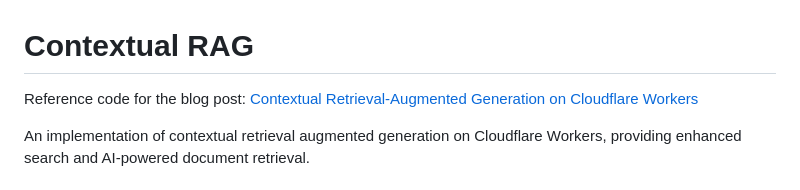
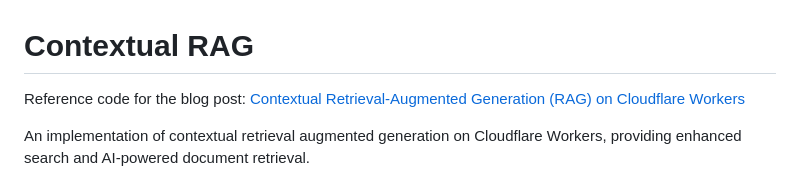
Before and after one commit to boristane/cloudflare-dev-101, a Markdown page: contextual-rag/README.md, the part around the change. Rendered like a GitHub page.

Commit message:
fix blog title

```diff
--- a/contextual-rag/README.md
+++ b/contextual-rag/README.md
@@ -1,6 +1,6 @@
 # Contextual RAG
 
-Reference code for the blog post: [Contextual Retrieval-Augmented Generation on Cloudflare Workers](https://boristane.com/blog/contextual-rag)
+Reference code for the blog post: [Contextual Retrieval-Augmented Generation (RAG) on Cloudflare Workers](https://boristane.com/blog/cloudflare-contextual-rag/)
 
 An implementation of contextual retrieval augmented generation on Cloudflare Workers, providing enhanced search and AI-powered document retrieval.
 
```
